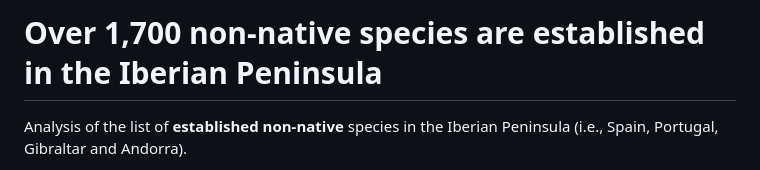
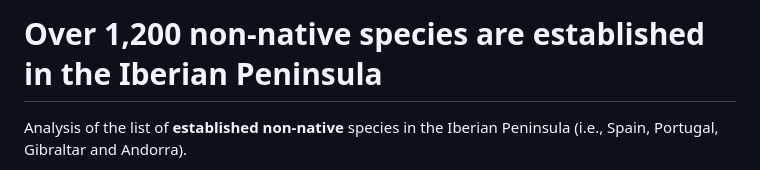
Before and after one commit to IsmaSA/Iberia_NNS, a Markdown page: README.md, the part around the change. Rendered like a GitHub page.

```diff
--- a/README.md
+++ b/README.md
@@ -1,5 +1,5 @@
 
-# Over 1,700 non-native species are established in the Iberian Peninsula
+# Over 1,200 non-native species are established in the Iberian Peninsula
 
 Analysis of the list of **established non-native** species in the Iberian Peninsula (i.e., Spain, Portugal, Gibraltar and Andorra).
 
```
